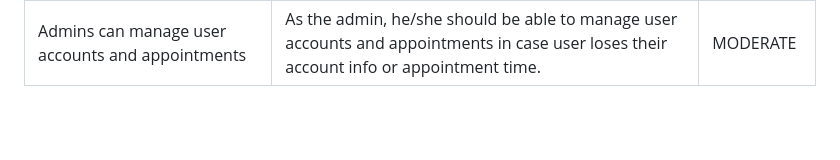
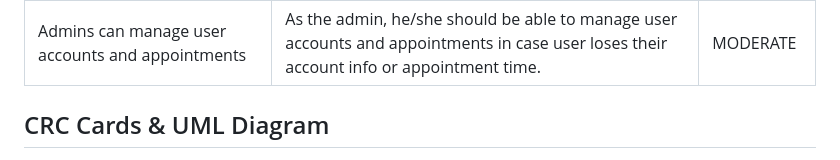
Before and after one commit to Yubraj977/salonapp, a Markdown page: Readme.md, the part around one of its changes. GitHub-like rendering; blank space fills up the shorter version.

Commit message:
Update Readme with new diagrams and remove old images
Removed old image links and added new CRC Cards and Use Case Diagram sections with images.

```diff
--- a/Readme.md
+++ b/Readme.md
@@ -45,4 +42,5 @@
 | Cancellation only allowed more than 24 hours before appointment | As a customer, I want the app to tell me whether I am still within the 24 hour window for appointment cancellation so I may cancel if necessary. | LOW |
 | Calendar integration for scheduling | As a stylist, I want my appointments to sync with a calendar so that I can keep track of my schedule more easily. | HIGH |
 | Admins can manage user accounts and appointments | As the admin, he/she should be able to manage user accounts and appointments in case user loses their account info or appointment time. | MODERATE |
+## CRC Cards & UML Diagram
 
```
Also changed, not shown: other parts of Readme.md (+5 -3 lines).
